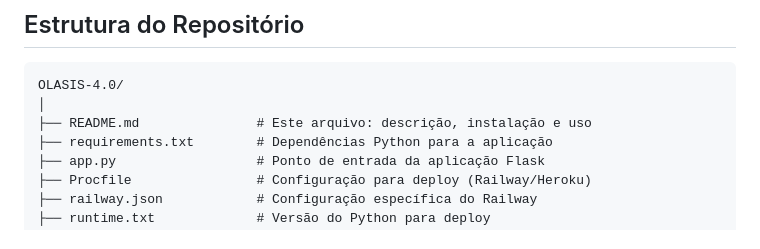
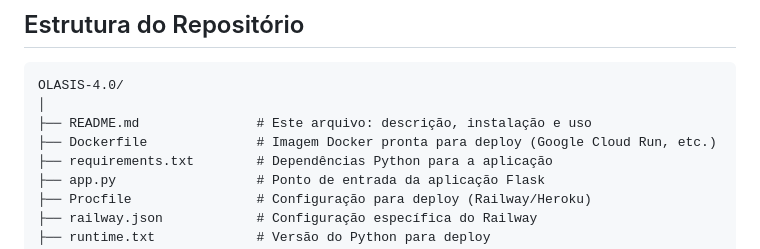
Before and after one commit to GIZ-AdaptaInfra/OLASIS-4.0, a Markdown page: README.md, the part around the change. GitHub-like rendering.

Commit message:
Update README.md
Adicionado Dockerfile

```diff
--- a/README.md
+++ b/README.md
@@ -21,6 +21,7 @@
 OLASIS-4.0/
 │
 ├── README.md               # Este arquivo: descrição, instalação e uso
+├── Dockerfile              # Imagem Docker pronta para deploy (Google Cloud Run, etc.)
 ├── requirements.txt        # Dependências Python para a aplicação
 ├── app.py                  # Ponto de entrada da aplicação Flask
 ├── Procfile                # Configuração para deploy (Railway/Heroku)
```
